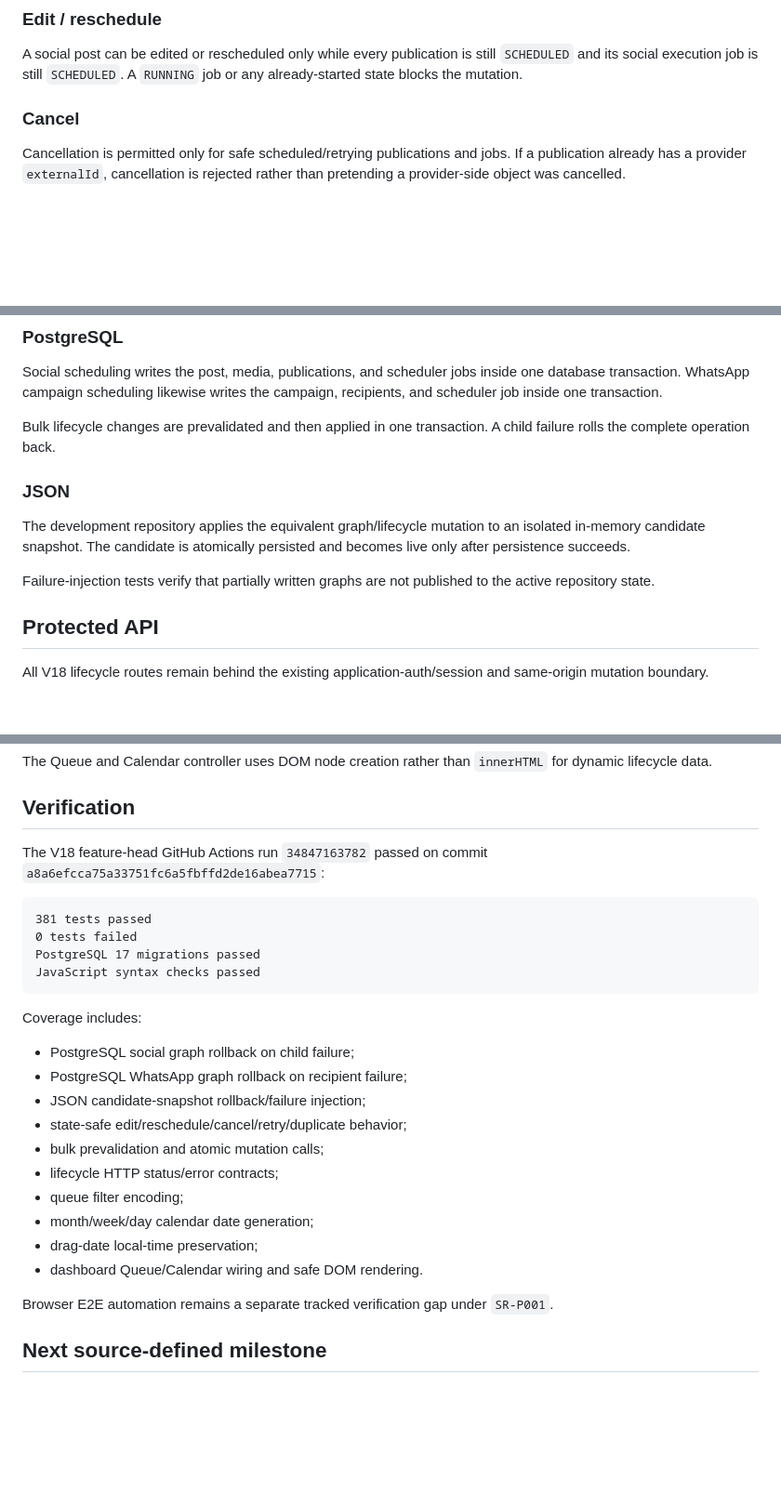
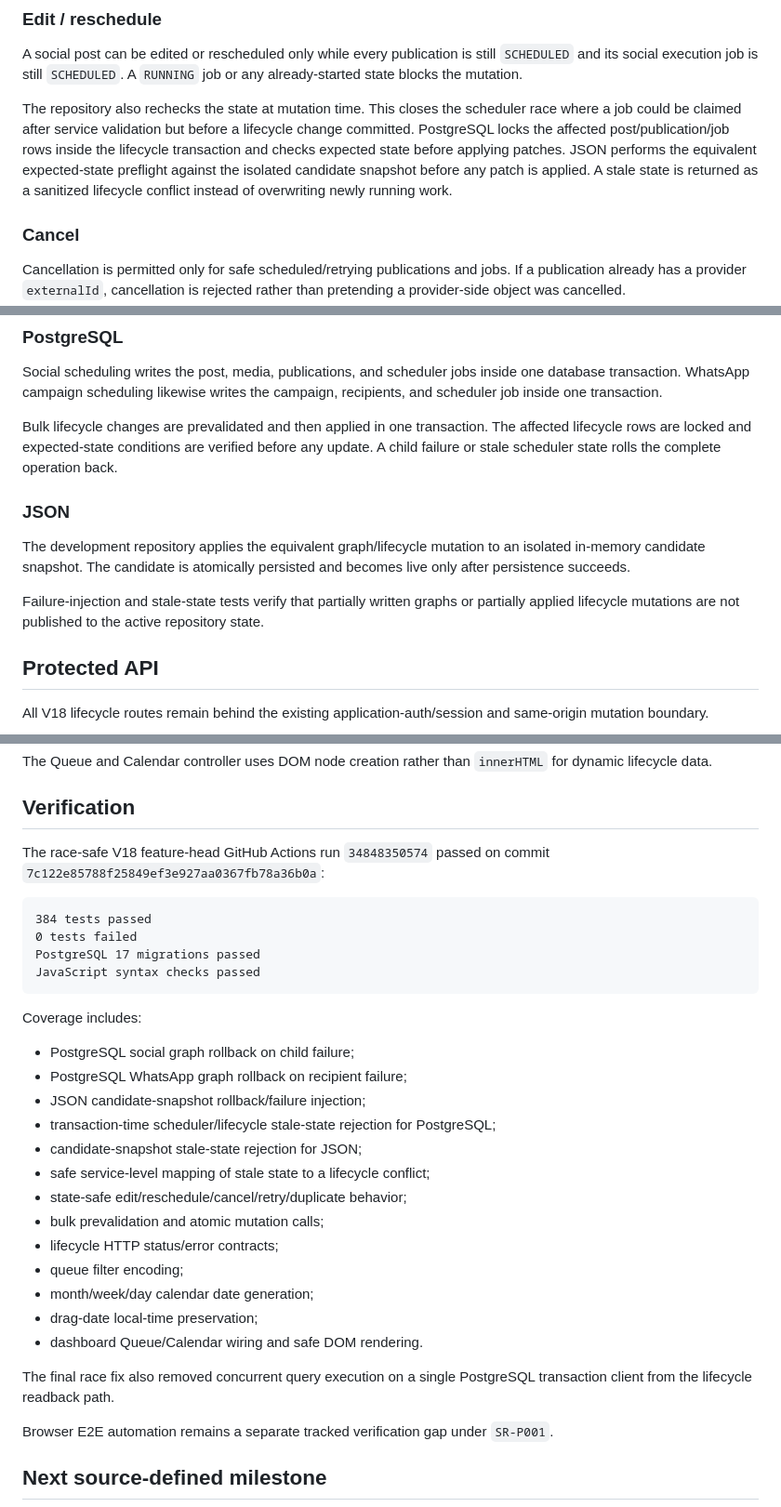
Before and after one commit to OzansanT/srocial, a Markdown page: docs/V18_CALENDAR_QUEUE.md, 3 parts joined by grey strips. Shown at 93% size. Drawn GitHub-style; blank space fills up the shorter version.

Commit message:
docs: record race-safe V18 verification

````diff
--- a/docs/V18_CALENDAR_QUEUE.md
+++ b/docs/V18_CALENDAR_QUEUE.md
@@ -30,6 +30,8 @@ Lifecycle actions fail closed when an external side effect may already exist.
 
 A social post can be edited or rescheduled only while every publication is still `SCHEDULED` and its social execution job is still `SCHEDULED`. A `RUNNING` job or any already-started state blocks the mutation.
 
+The repository also rechecks the state at mutation time. This closes the scheduler race where a job could be claimed after service validation but before a lifecycle change committed. PostgreSQL locks the affected post/publication/job rows inside the lifecycle transaction and checks expected state before applying patches. JSON performs the equivalent expected-state preflight against the isolated candidate snapshot before any patch is applied. A stale state is returned as a sanitized lifecycle conflict instead of overwriting newly running work.
+
 ### Cancel
 
 Cancellation is permitted only for safe scheduled/retrying publications and jobs. If a publication already has a provider `externalId`, cancellation is rejected rather than pretending a provider-side object was cancelled.
@@ -57,13 +59,13 @@ V18 resolves the previously tracked multi-record scheduling consistency gap.
 
 Social scheduling writes the post, media, publications, and scheduler jobs inside one database transaction. WhatsApp campaign scheduling likewise writes the campaign, recipients, and scheduler job inside one transaction.
 
-Bulk lifecycle changes are prevalidated and then applied in one transaction. A child failure rolls the complete operation back.
+Bulk lifecycle changes are prevalidated and then applied in one transaction. The affected lifecycle rows are locked and expected-state conditions are verified before any update. A child failure or stale scheduler state rolls the complete operation back.
 
 ### JSON
 
 The development repository applies the equivalent graph/lifecycle mutation to an isolated in-memory candidate snapshot. The candidate is atomically persisted and becomes live only after persistence succeeds.
 
-Failure-injection tests verify that partially written graphs are not published to the active repository state.
+Failure-injection and stale-state tests verify that partially written graphs or partially applied lifecycle mutations are not published to the active repository state.
 
 ## Protected API
 
@@ -109,10 +111,10 @@ The Queue and Calendar controller uses DOM node creation rather than `innerHTML`
 
 ## Verification
 
-The V18 feature-head GitHub Actions run `34847163782` passed on commit `a8a6efcca75a33751fc6a5fbffd2de16abea7715`:
+The race-safe V18 feature-head GitHub Actions run `34848350574` passed on commit `7c122e85788f25849ef3e927aa0367fb78a36b0a`:
 
 ```text
-381 tests passed
+384 tests passed
 0 tests failed
 PostgreSQL 17 migrations passed
 JavaScript syntax checks passed
@@ -123,6 +125,9 @@ Coverage includes:
 - PostgreSQL social graph rollback on child failure;
 - PostgreSQL WhatsApp graph rollback on recipient failure;
 - JSON candidate-snapshot rollback/failure injection;
+- transaction-time scheduler/lifecycle stale-state rejection for PostgreSQL;
+- candidate-snapshot stale-state rejection for JSON;
+- safe service-level mapping of stale state to a lifecycle conflict;
 - state-safe edit/reschedule/cancel/retry/duplicate behavior;
 - bulk prevalidation and atomic mutation calls;
 - lifecycle HTTP status/error contracts;
@@ -130,6 +135,8 @@ Coverage includes:
 - month/week/day calendar date generation;
 - drag-date local-time preservation;
 - dashboard Queue/Calendar wiring and safe DOM rendering.
+
+The final race fix also removed concurrent query execution on a single PostgreSQL transaction client from the lifecycle readback path.
 
 Browser E2E automation remains a separate tracked verification gap under `SR-P001`.
 
````
